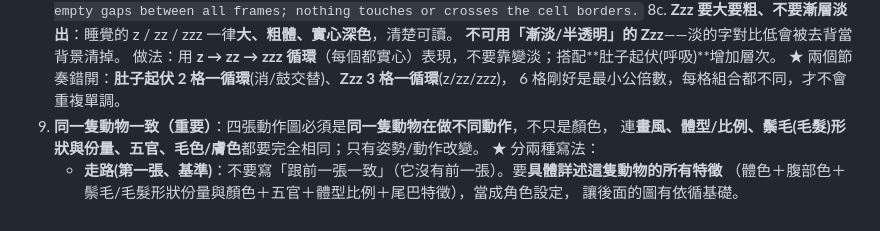
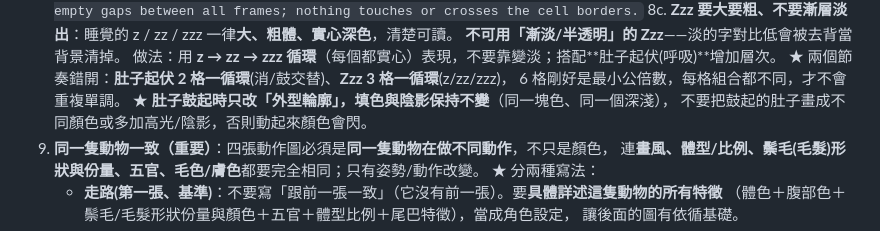
Before and after one commit to a26222239-sketch/Simulation-Games, a Markdown page: CLAUDE.md, the part around the change. Drawn GitHub-style.

Commit message:
睡覺規則：肚子鼓起只改外型輪廓，填色/陰影不變(避免動起來顏色閃)
Co-Authored-By: Claude Opus 4.8 <noreply@anthropic.com>
Claude-Session: https://claude.ai/code/session_01C8kxTgjCc6TXezEuGUD9Qi

```diff
--- a/CLAUDE.md
+++ b/CLAUDE.md
@@ -36,6 +36,8 @@
     做法：用 **z → zz → zzz 循環**（每個都實心）表現，不要靠變淡；搭配**肚子起伏(呼吸)**增加層次。
     ★ 兩個節奏錯開：**肚子起伏 2 格一循環**(消/鼓交替)、**Zzz 3 格一循環**(z/zz/zzz)，
     6 格剛好是最小公倍數，每格組合都不同，才不會重複單調。
+    ★ **肚子鼓起時只改「外型輪廓」，填色與陰影保持不變**（同一塊色、同一個深淺），
+    不要把鼓起的肚子畫成不同顏色或多加高光/陰影，否則動起來顏色會閃。
 9. **同一隻動物一致（重要）**：四張動作圖必須是**同一隻動物在做不同動作**，不只是顏色，
    連**畫風、體型/比例、鬃毛(毛髮)形狀與份量、五官、毛色/膚色**都要完全相同；只有姿勢/動作改變。
    ★ 分兩種寫法：
```
